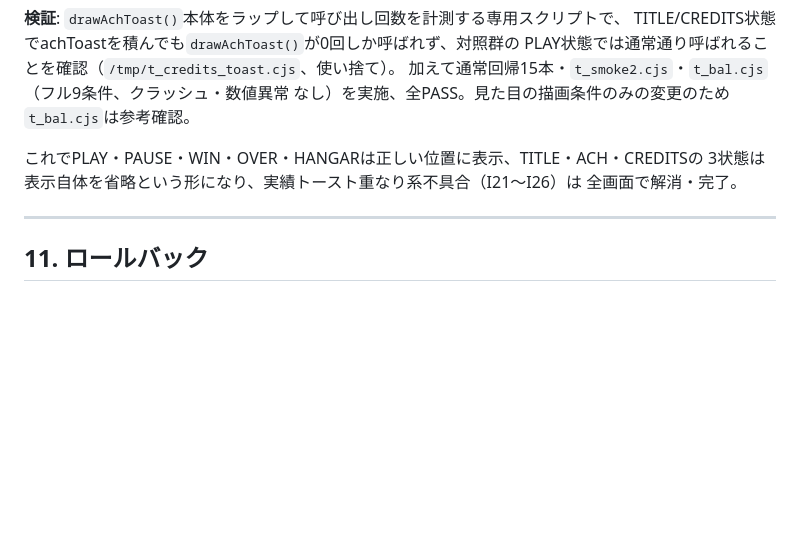
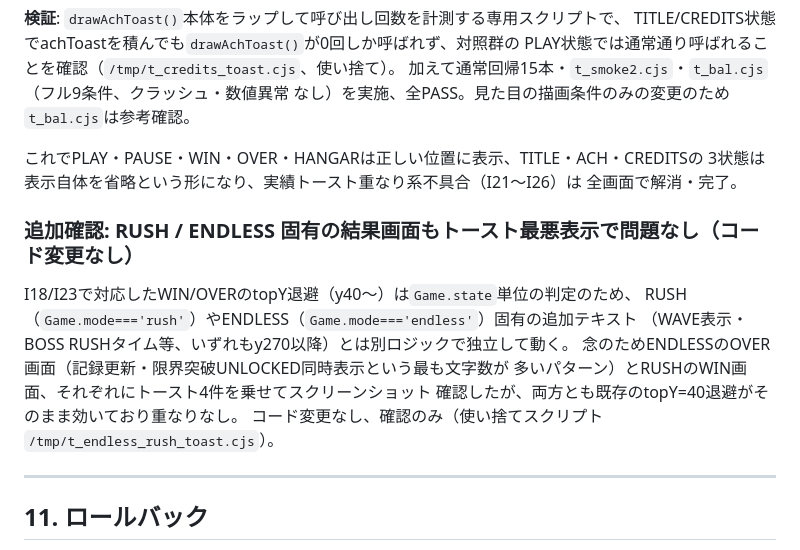
Before and after one commit to trhyuga/intern, a Markdown page: intern2026/testtriumph/HANDOVER.md, the part around the change. GitHub-like rendering; blank space fills up the shorter version.

Commit message:
docs: RUSH/ENDLESS結果画面のトースト重なり確認(問題なし)をHANDOVERに追記

```diff
--- a/intern2026/testtriumph/HANDOVER.md
+++ b/intern2026/testtriumph/HANDOVER.md
@@ -995,6 +995,16 @@ PLAY状態では通常通り呼ばれることを確認（`/tmp/t_credits_toast.
 3状態は表示自体を省略という形になり、実績トースト重なり系不具合（I21〜I26）は
 全画面で解消・完了。
 
+### 追加確認: RUSH / ENDLESS 固有の結果画面もトースト最悪表示で問題なし（コード変更なし）
+
+I18/I23で対応したWIN/OVERのtopY退避（y40〜）は`Game.state`単位の判定のため、
+RUSH（`Game.mode==='rush'`）やENDLESS（`Game.mode==='endless'`）固有の追加テキスト
+（WAVE表示・BOSS RUSHタイム等、いずれもy270以降）とは別ロジックで独立して動く。
+念のためENDLESSのOVER画面（記録更新・限界突破UNLOCKED同時表示という最も文字数が
+多いパターン）とRUSHのWIN画面、それぞれにトースト4件を乗せてスクリーンショット
+確認したが、両方とも既存のtopY=40退避がそのまま効いており重なりなし。
+コード変更なし、確認のみ（使い捨てスクリプト `/tmp/t_endless_rush_toast.cjs`）。
+
 ---
 
 ## 11. ロールバック
```
